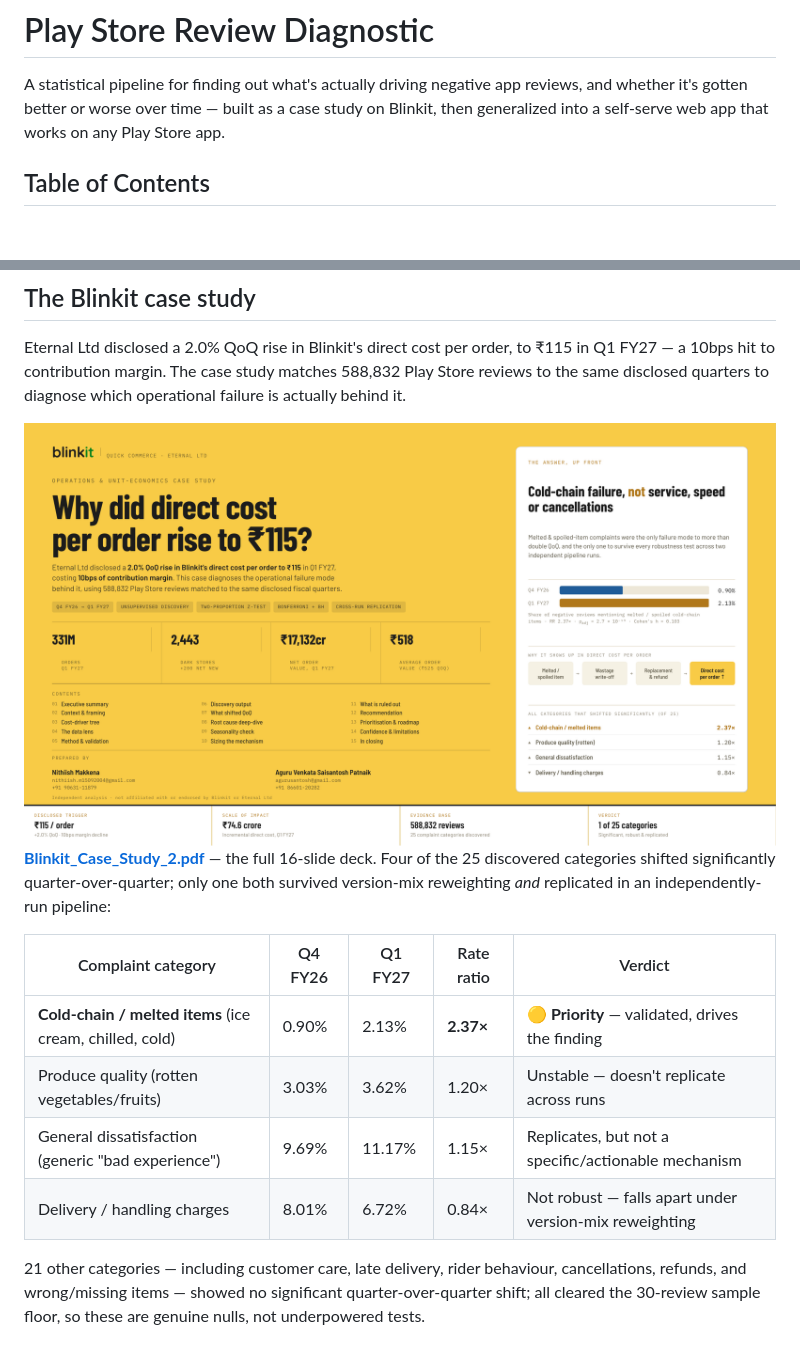
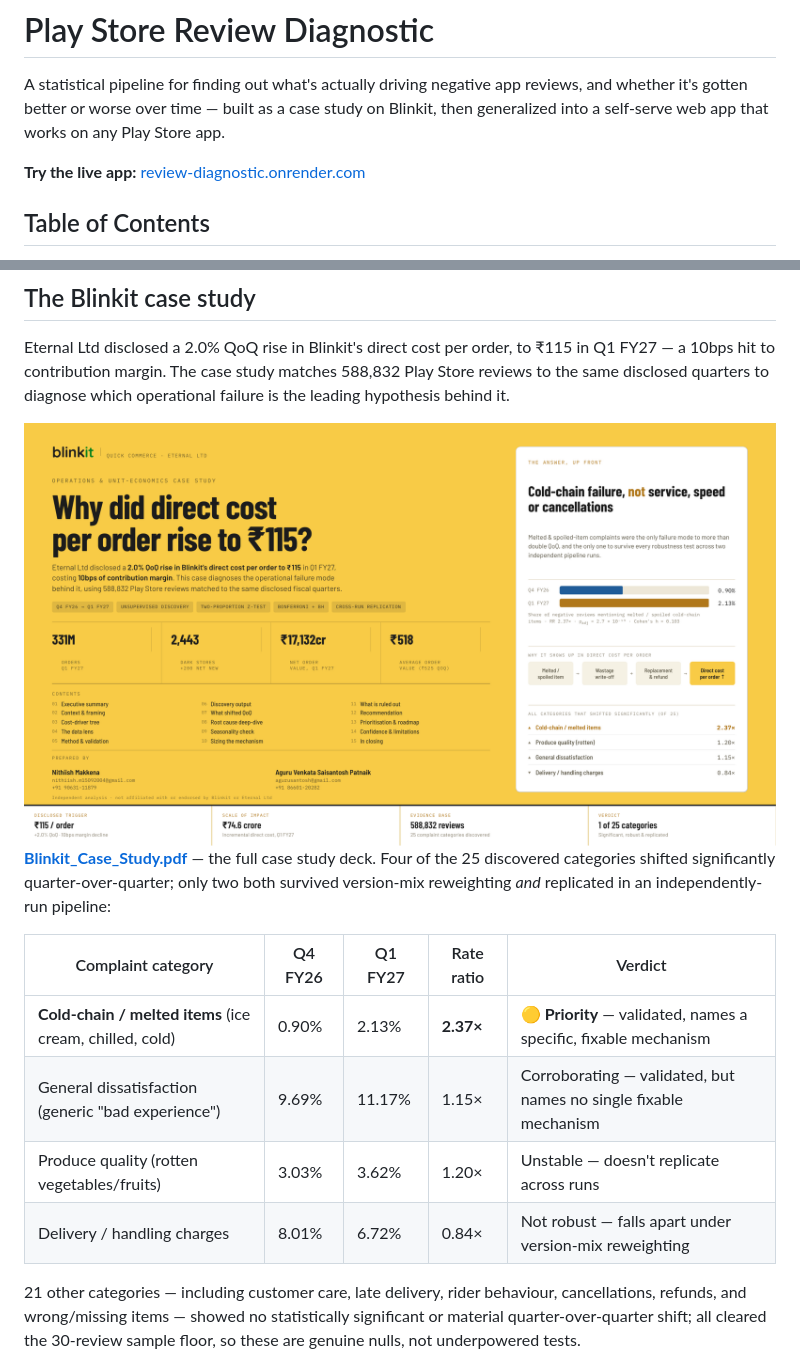
Before and after one commit to aguru-venkata-saisantosh-patnaik/App_Feedback_Analysis, a Markdown page: README.md, 2 parts joined by grey strips. Rendered like a GitHub page; blank space fills up the shorter version.

```diff
--- a/README.md
+++ b/README.md
@@ -4,6 +4,8 @@ A statistical pipeline for finding out what's actually driving negative app
 reviews, and whether it's gotten better or worse over time — built as a
 case study on Blinkit, then generalized into a self-serve web app that
 works on any Play Store app.
+
+**Try the live app:** [review-diagnostic.onrender.com](https://review-diagnostic.onrender.com/)
 
 ## Table of Contents
 
@@ -54,5 +57,5 @@ evidence on its own.
 Eternal Ltd disclosed a 2.0% QoQ rise in Blinkit's direct cost per order,
 to ₹115 in Q1 FY27 — a 10bps hit to contribution margin. The case study
 matches 588,832 Play Store reviews to the same disclosed quarters to
-diagnose which operational failure is actually behind it.
+diagnose which operational failure is the leading hypothesis behind it.
 
@@ -60,18 +63,19 @@ diagnose which operational failure is actually behind it.
 
-**[Blinkit_Case_Study_2.pdf](Blinkit_Case_Study_2.pdf)** — the full
-16-slide deck. Four of the 25 discovered categories shifted significantly
-quarter-over-quarter; only one both survived version-mix reweighting *and*
+**[Blinkit_Case_Study.pdf](Blinkit_Case_Study.pdf)** — the full case study
+deck. Four of the 25 discovered categories shifted significantly
+quarter-over-quarter; only two both survived version-mix reweighting *and*
 replicated in an independently-run pipeline:
 
 | Complaint category | Q4 FY26 | Q1 FY27 | Rate ratio | Verdict |
 |---|---|---|---|---|
-| **Cold-chain / melted items** (ice cream, chilled, cold) | 0.90% | 2.13% | **2.37×** | 🟡 **Priority** — validated, drives the finding |
+| **Cold-chain / melted items** (ice cream, chilled, cold) | 0.90% | 2.13% | **2.37×** | 🟡 **Priority** — validated, names a specific, fixable mechanism |
+| General dissatisfaction (generic "bad experience") | 9.69% | 11.17% | 1.15× | Corroborating — validated, but names no single fixable mechanism |
 | Produce quality (rotten vegetables/fruits) | 3.03% | 3.62% | 1.20× | Unstable — doesn't replicate across runs |
-| General dissatisfaction (generic "bad experience") | 9.69% | 11.17% | 1.15× | Replicates, but not a specific/actionable mechanism |
 | Delivery / handling charges | 8.01% | 6.72% | 0.84× | Not robust — falls apart under version-mix reweighting |
 
 21 other categories — including customer care, late delivery, rider
 behaviour, cancellations, refunds, and wrong/missing items — showed no
-significant quarter-over-quarter shift; all cleared the 30-review sample
-floor, so these are genuine nulls, not underpowered tests.
+statistically significant or material quarter-over-quarter shift; all
+cleared the 30-review sample floor, so these are genuine nulls, not
+underpowered tests.
 
```
Also changed, not shown: other parts of README.md (+35 -29 lines), v1_meesho_review_insights/images/executive_summary.png (renamed from images/executive_summary.png), v1_meesho_review_insights/images/ice_prioritisation.png (renamed from images/ice_prioritisation.png), v1_meesho_review_insights/images/sentiment_analysis.png (renamed from images/sentiment_analysis.png), v1_meesho_review_insights/images/strategic_action_plan.png (renamed from images/strategic_action_plan.png), v1_meesho_review_insights/images/technical_pipeline.png (renamed from images/technical_pipeline.png), 4 other files.
